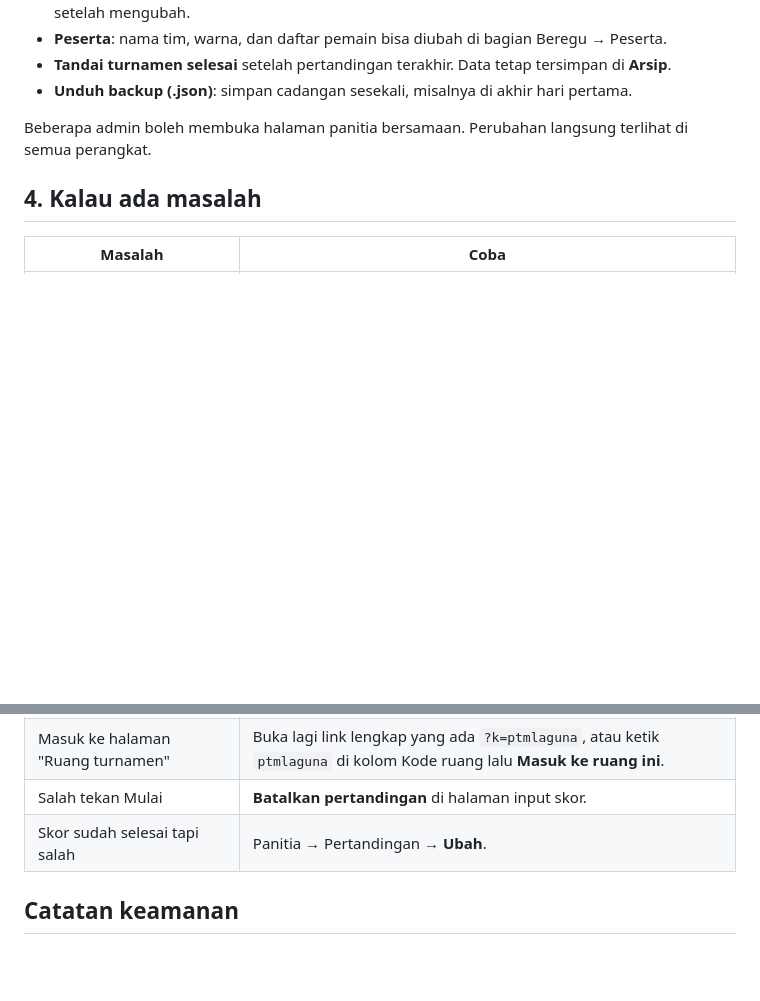
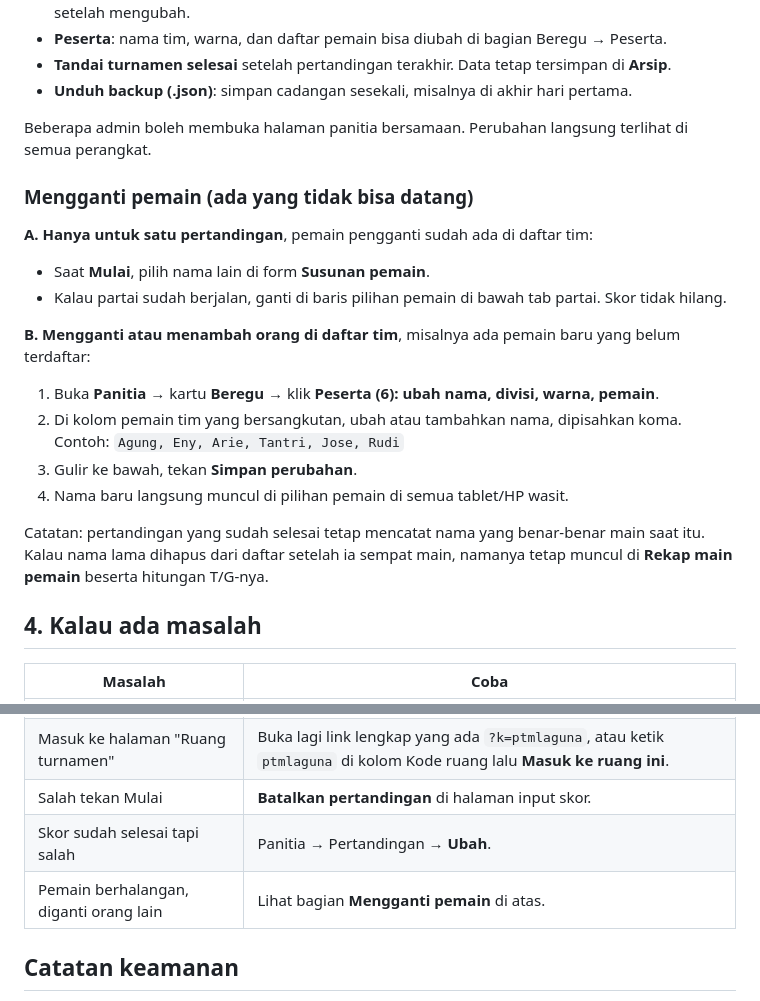
Before and after one commit to brot1994/SkorTenisMeja, a Markdown page: PANDUAN_PANITIA.md, 2 parts joined by grey strips. Drawn GitHub-style; blank space fills up the shorter version.

Commit message:
Panduan: cara mengganti pemain
Co-Authored-By: Claude Opus 5.5 <noreply@anthropic.com>
Claude-Session: https://claude.ai/code/session_015MEx3wTi3J1yskvaMmZcXA

```diff
--- a/PANDUAN_PANITIA.md
+++ b/PANDUAN_PANITIA.md
@@ -84,6 +84,22 @@ Buka link **Panitia / admin**.
 
 Beberapa admin boleh membuka halaman panitia bersamaan. Perubahan langsung terlihat di semua perangkat.
 
+### Mengganti pemain (ada yang tidak bisa datang)
+
+**A. Hanya untuk satu pertandingan**, pemain pengganti sudah ada di daftar tim:
+- Saat **Mulai**, pilih nama lain di form **Susunan pemain**.
+- Kalau partai sudah berjalan, ganti di baris pilihan pemain di bawah tab partai. Skor tidak hilang.
+
+**B. Mengganti atau menambah orang di daftar tim**, misalnya ada pemain baru yang belum terdaftar:
+1. Buka **Panitia** → kartu **Beregu** → klik **Peserta (6): ubah nama, divisi, warna, pemain**.
+2. Di kolom pemain tim yang bersangkutan, ubah atau tambahkan nama, dipisahkan koma.
+   Contoh: `Agung, Eny, Arie, Tantri, Jose, Rudi`
+3. Gulir ke bawah, tekan **Simpan perubahan**.
+4. Nama baru langsung muncul di pilihan pemain di semua tablet/HP wasit.
+
+Catatan: pertandingan yang sudah selesai tetap mencatat nama yang benar-benar main saat itu. Kalau nama lama
+dihapus dari daftar setelah ia sempat main, namanya tetap muncul di **Rekap main pemain** beserta hitungan T/G-nya.
+
 ## 4. Kalau ada masalah
 
 | Masalah | Coba |
@@ -94,6 +110,7 @@ Beberapa admin boleh membuka halaman panitia bersamaan. Perubahan langsung terli
 | Masuk ke halaman "Ruang turnamen" | Buka lagi link lengkap yang ada `?k=ptmlaguna`, atau ketik `ptmlaguna` di kolom Kode ruang lalu **Masuk ke ruang ini**. |
 | Salah tekan Mulai | **Batalkan pertandingan** di halaman input skor. |
 | Skor sudah selesai tapi salah | Panitia → Pertandingan → **Ubah**. |
+| Pemain berhalangan, diganti orang lain | Lihat bagian **Mengganti pemain** di atas. |
 
 ## Catatan keamanan
 
```
